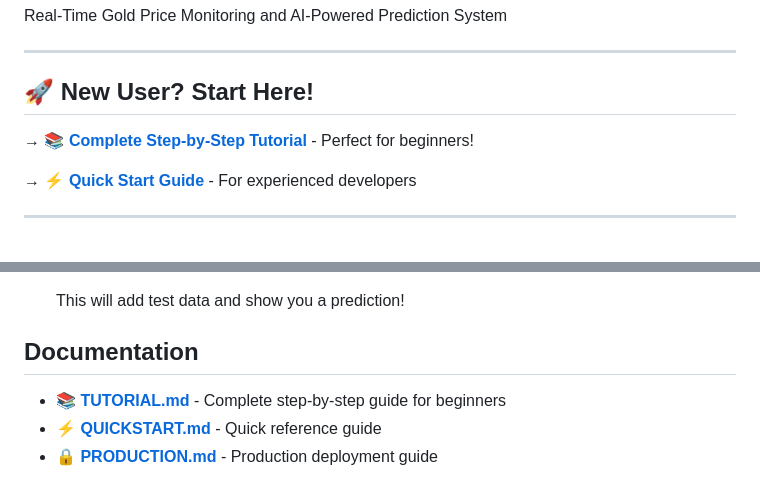
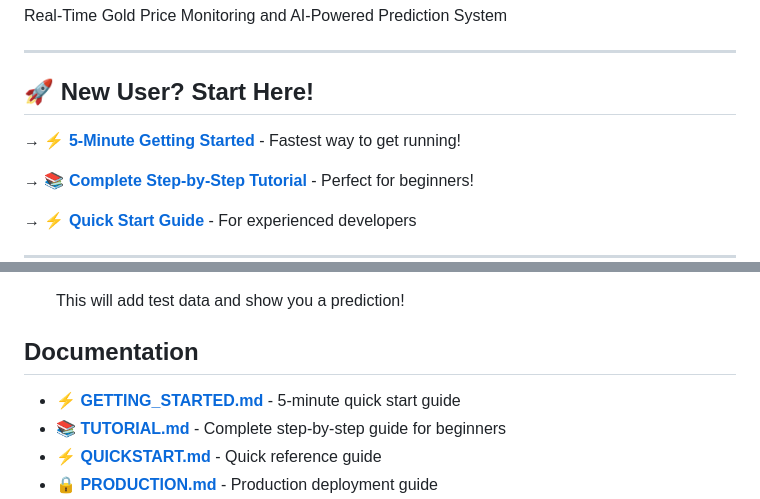
Before and after one commit to endzrem/pantau_emas, a Markdown page: README.md, 2 parts joined by grey strips. Drawn GitHub-style; blank space fills up the shorter version.

Commit message:
Add 5-minute getting started guide and update documentation links
Co-authored-by: endzrem <185316450+endzrem@users.noreply.github.com>

```diff
--- a/README.md
+++ b/README.md
@@ -5,6 +5,8 @@ Real-Time Gold Price Monitoring and AI-Powered Prediction System
 ---
 
 ## 🚀 New User? Start Here!
+
+**→ [⚡ 5-Minute Getting Started](GETTING_STARTED.md)** - Fastest way to get running!
 
 **→ [📚 Complete Step-by-Step Tutorial](TUTORIAL.md)** - Perfect for beginners!
 
@@ -76,6 +78,7 @@ Pantau Emas is a web application that monitors gold prices in real-time and uses
 
 ## Documentation
 
+- **[⚡ GETTING_STARTED.md](GETTING_STARTED.md)** - 5-minute quick start guide
 - **[📚 TUTORIAL.md](TUTORIAL.md)** - Complete step-by-step guide for beginners
 - **[⚡ QUICKSTART.md](QUICKSTART.md)** - Quick reference guide
 - **[🔒 PRODUCTION.md](PRODUCTION.md)** - Production deployment guide
```
Also changed, not shown: GETTING_STARTED.md (added, +161 -0 lines).
